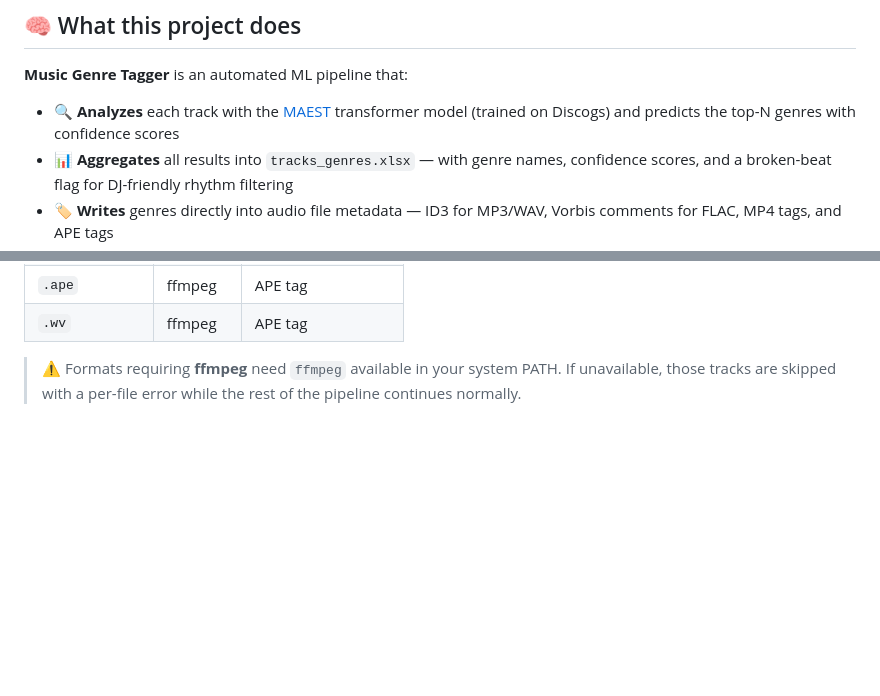
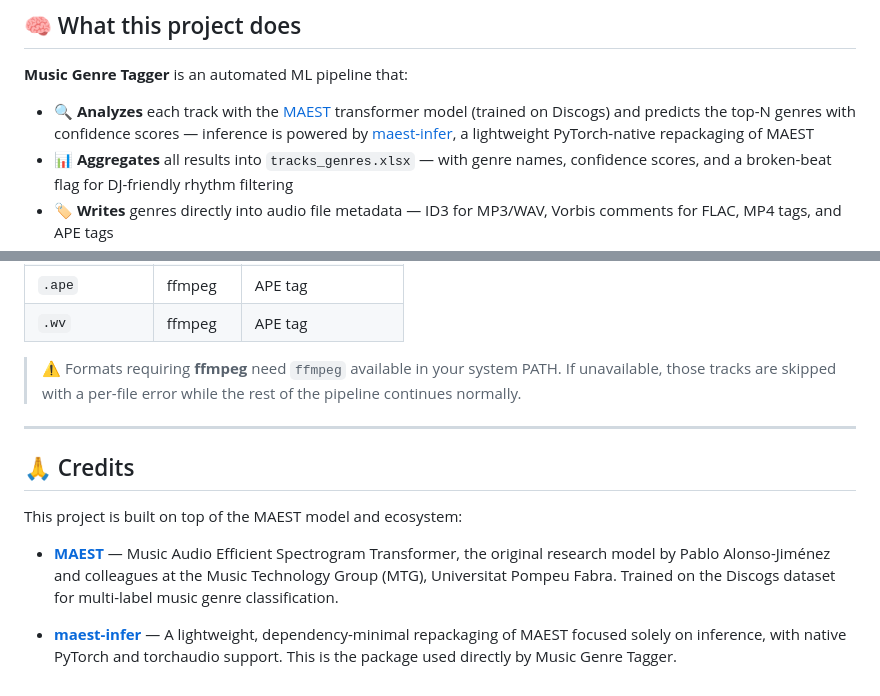
Before and after one commit to MeteorBurn/music-genre-tagger, a Markdown page: README.md, 2 parts joined by grey strips. Drawn GitHub-style; blank space fills up the shorter version.

Commit message:
docs: add MAEST and maest-infer credits with repository links

```diff
--- a/README.md
+++ b/README.md
@@ -21,7 +21,7 @@ No more manual tagging. Point it at your music folder, and every track gets its
 
 **Music Genre Tagger** is an automated ML pipeline that:
 
-- 🔍 **Analyzes** each track with the [MAEST](https://github.com/palonso/MAEST) transformer model (trained on Discogs) and predicts the top-N genres with confidence scores
+- 🔍 **Analyzes** each track with the [MAEST](https://github.com/palonso/MAEST) transformer model (trained on Discogs) and predicts the top-N genres with confidence scores — inference is powered by [maest-infer](https://github.com/openmirlab/maest-infer), a lightweight PyTorch-native repackaging of MAEST
 - 📊 **Aggregates** all results into `tracks_genres.xlsx` — with genre names, confidence scores, and a broken-beat flag for DJ-friendly rhythm filtering
 - 🏷️ **Writes** genres directly into audio file metadata — ID3 for MP3/WAV, Vorbis comments for FLAC, MP4 tags, and APE tags
 - 📝 **Generates** a `report.md` summary after every run
@@ -237,3 +237,13 @@ python src/main.py --non-interactive --tag-no --input-directory "path/to/music"
 | `.wv` | ffmpeg | APE tag |
 
 > ⚠️ Formats requiring **ffmpeg** need `ffmpeg` available in your system PATH. If unavailable, those tracks are skipped with a per-file error while the rest of the pipeline continues normally.
+
+---
+
+## 🙏 Credits
+
+This project is built on top of the MAEST model and ecosystem:
+
+- **[MAEST](https://github.com/palonso/MAEST)** — Music Audio Efficient Spectrogram Transformer, the original research model by Pablo Alonso-Jiménez and colleagues at the Music Technology Group (MTG), Universitat Pompeu Fabra. Trained on the Discogs dataset for multi-label music genre classification.
+
+- **[maest-infer](https://github.com/openmirlab/maest-infer)** — A lightweight, dependency-minimal repackaging of MAEST focused solely on inference, with native PyTorch and torchaudio support. This is the package used directly by Music Genre Tagger.
```
